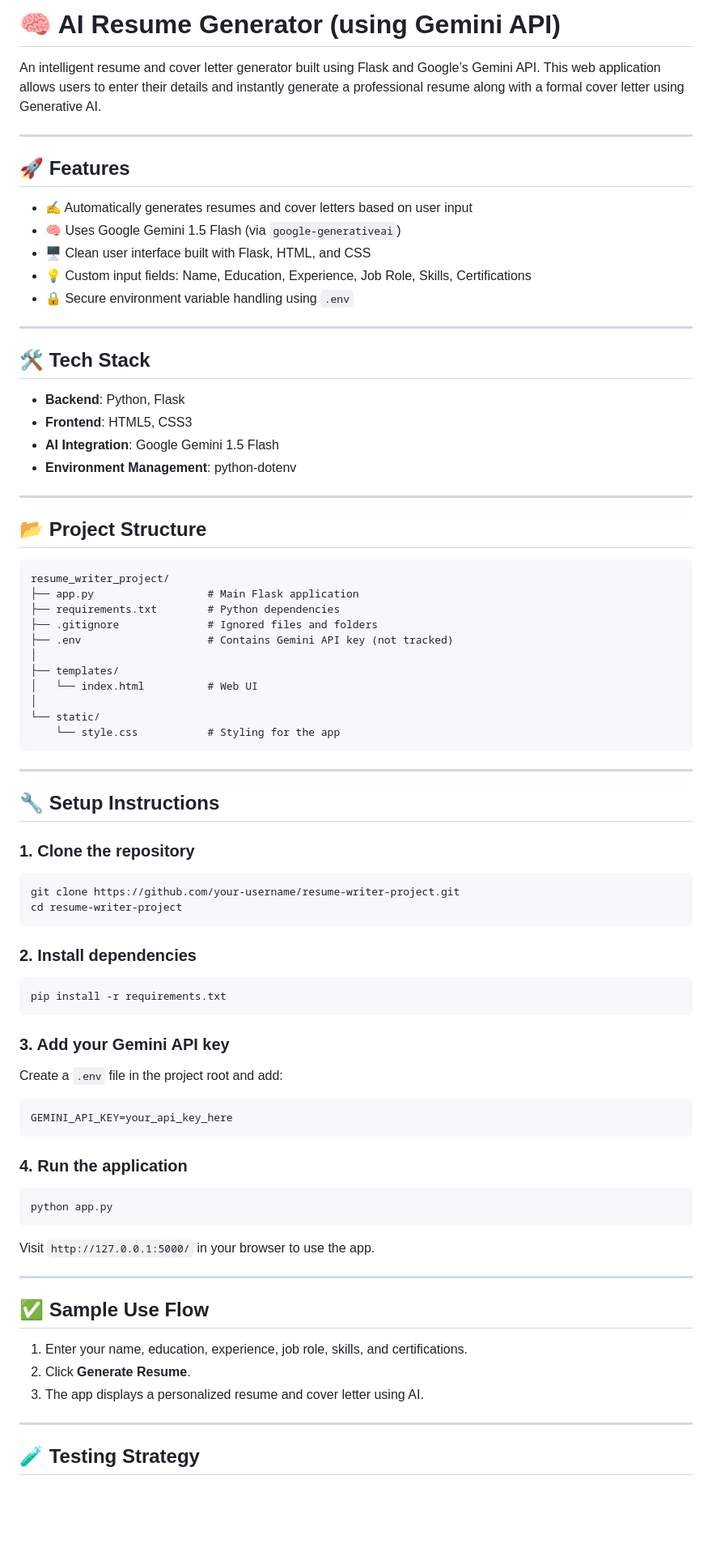
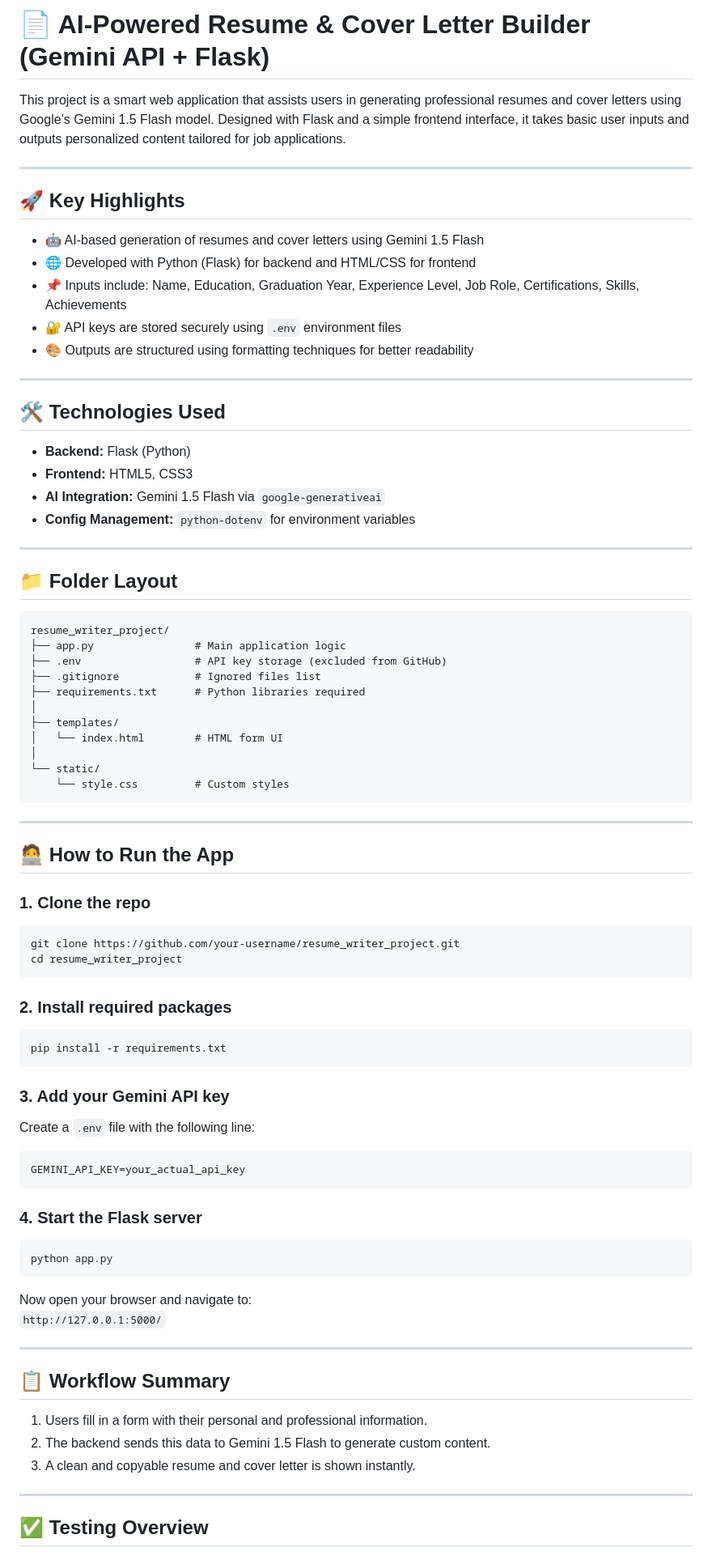
Before and after one commit to HARISHKUMARNETTEM/resume_generating_project, a Markdown page: README.md, the part around the change printed below. Shown: that part at 81% size. GitHub-like rendering; blank space fills up the shorter version.

````diff
--- a/README.md
+++ b/README.md
@@ -1,56 +1,56 @@
-# 🧠 AI Resume Generator (using Gemini API)
+# 📄 AI-Powered Resume & Cover Letter Builder (Gemini API + Flask)
 
-An intelligent resume and cover letter generator built using Flask and Google’s Gemini API. This web application allows users to enter their details and instantly generate a professional resume along with a formal cover letter using Generative AI.
+This project is a smart web application that assists users in generating professional resumes and cover letters using Google’s Gemini 1.5 Flash model. Designed with Flask and a simple frontend interface, it takes basic user inputs and outputs personalized content tailored for job applications.
 
 ---
 
-## 🚀 Features
+## 🚀 Key Highlights
 
-- ✍️ Automatically generates resumes and cover letters based on user input
-- 🧠 Uses Google Gemini 1.5 Flash (via `google-generativeai`)
-- 🖥️ Clean user interface built with Flask, HTML, and CSS
-- 💡 Custom input fields: Name, Education, Experience, Job Role, Skills, Certifications
-- 🔒 Secure environment variable handling using `.env`
+- 🤖 AI-based generation of resumes and cover letters using Gemini 1.5 Flash
+- 🌐 Developed with Python (Flask) for backend and HTML/CSS for frontend
+- 📌 Inputs include: Name, Education, Graduation Year, Experience Level, Job Role, Certifications, Skills, Achievements
+- 🔐 API keys are stored securely using `.env` environment files
+- 🎨 Outputs are structured using formatting techniques for better readability
 
 ---
 
-## 🛠️ Tech Stack
+## 🛠️ Technologies Used
 
-- **Backend**: Python, Flask
-- **Frontend**: HTML5, CSS3
-- **AI Integration**: Google Gemini 1.5 Flash
-- **Environment Management**: python-dotenv
+- **Backend:** Flask (Python)
+- **Frontend:** HTML5, CSS3
+- **AI Integration:** Gemini 1.5 Flash via `google-generativeai`
+- **Config Management:** `python-dotenv` for environment variables
 
 ---
 
-## 📂 Project Structure
+## 📁 Folder Layout
 
 ```text
 resume_writer_project/
-├── app.py                  # Main Flask application
-├── requirements.txt        # Python dependencies
-├── .gitignore              # Ignored files and folders
-├── .env                    # Contains Gemini API key (not tracked)
+├── app.py                # Main application logic
+├── .env                  # API key storage (excluded from GitHub)
+├── .gitignore            # Ignored files list
+├── requirements.txt      # Python libraries required
 │
 ├── templates/
-│   └── index.html          # Web UI
+│   └── index.html        # HTML form UI
 │
 └── static/
-    └── style.css           # Styling for the app
+    └── style.css         # Custom styles
 ```
 
 ---
 
-## 🔧 Setup Instructions
+## 🧑‍💻 How to Run the App
 
-### 1. Clone the repository
+### 1. Clone the repo
 
 ```bash
-git clone https://github.com/your-username/resume-writer-project.git
-cd resume-writer-project
+git clone https://github.com/your-username/resume_writer_project.git
+cd resume_writer_project
 ```
 
-### 2. Install dependencies
+### 2. Install required packages
 
 ```bash
 pip install -r requirements.txt
@@ -58,29 +58,30 @@ pip install -r requirements.txt
 
 ### 3. Add your Gemini API key
 
-Create a `.env` file in the project root and add:
+Create a `.env` file with the following line:
 
 ```env
-GEMINI_API_KEY=your_api_key_here
+GEMINI_API_KEY=your_actual_api_key
 ```
 
-### 4. Run the application
+### 4. Start the Flask server
 
 ```bash
 python app.py
 ```
 
-Visit `http://127.0.0.1:5000/` in your browser to use the app.
+Now open your browser and navigate to:
+`http://127.0.0.1:5000/`
 
 ---
 
-## ✅ Sample Use Flow
+## 📋 Workflow Summary
 
-1. Enter your name, education, experience, job role, skills, and certifications.
-2. Click **Generate Resume**.
-3. The app displays a personalized resume and cover letter using AI.
+1. Users fill in a form with their personal and professional information.
+2. The backend sends this data to Gemini 1.5 Flash to generate custom content.
+3. A clean and copyable resume and cover letter is shown instantly.
 
 ---
 
-## 🧪 Testing Strategy
+## ✅ Testing Overview
 
````
Also changed, not shown: other parts of README.md (+38 -39 lines).
